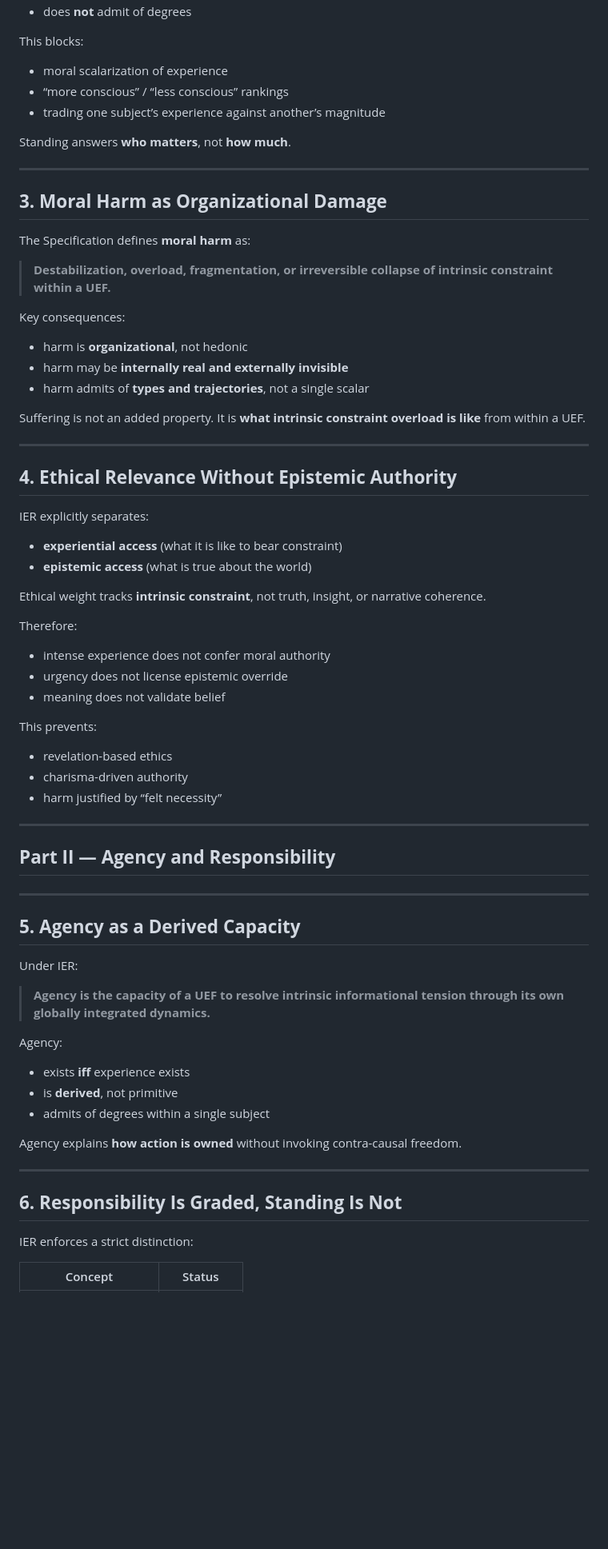
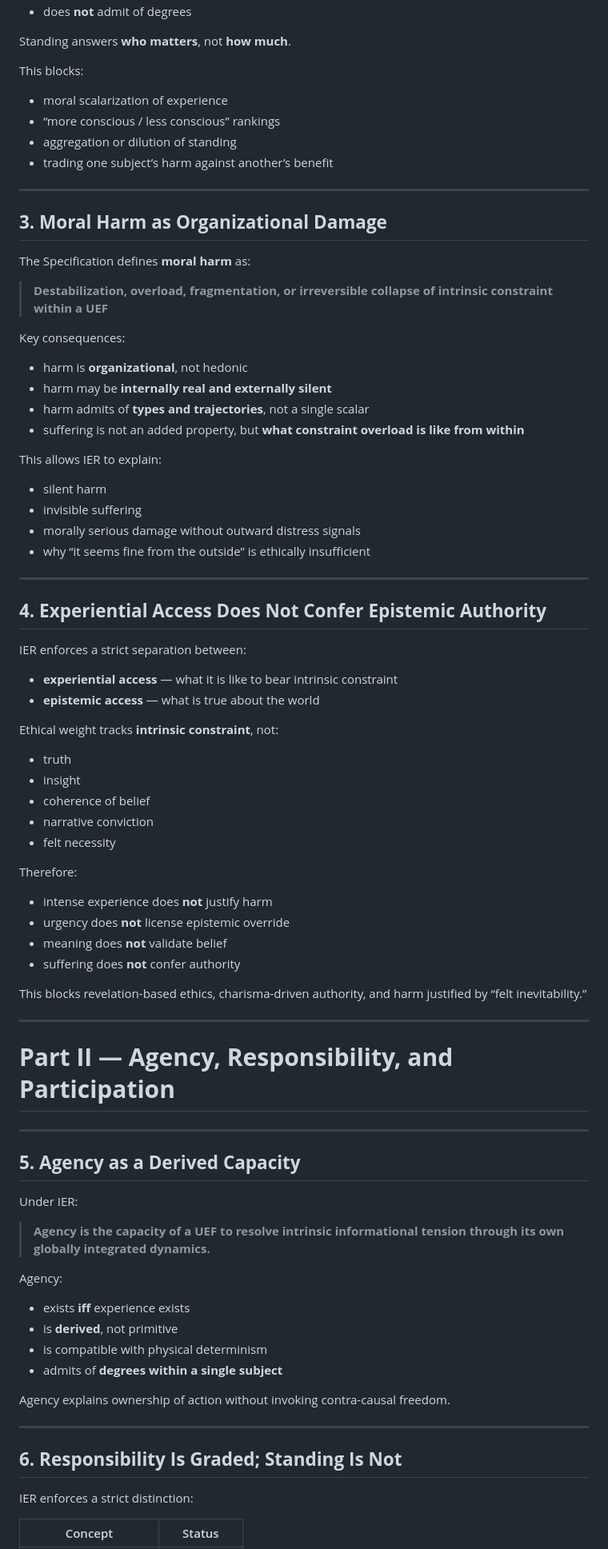
Before and after one commit to mlehotay/ier, a Markdown page: IER/IER-ethics.md, the part around one of its changes. Shown at 80% size. GitHub-like rendering; blank space fills up the shorter version.

```diff
--- a/IER/IER-ethics.md
+++ b/IER/IER-ethics.md
@@ -87,12 +90,13 @@ Standing:
 * does **not** admit of degrees
+
+Standing answers **who matters**, not **how much**.
 
 This blocks:
 
 * moral scalarization of experience
-* “more conscious” / “less conscious” rankings
-* trading one subject’s experience against another’s magnitude
-
-Standing answers **who matters**, not **how much**.
+* “more conscious / less conscious” rankings
+* aggregation or dilution of standing
+* trading one subject’s harm against another’s benefit
 
 ---
 
@@ -100,43 +104,51 @@ Standing answers **who matters**, not **how much**.
 
 The Specification defines **moral harm** as:
 
-> **Destabilization, overload, fragmentation, or irreversible collapse of intrinsic constraint within a UEF.**
+> **Destabilization, overload, fragmentation, or irreversible collapse of intrinsic constraint within a UEF**
 
 Key consequences:
 
 * harm is **organizational**, not hedonic
-* harm may be **internally real and externally invisible**
+* harm may be **internally real and externally silent**
 * harm admits of **types and trajectories**, not a single scalar
+* suffering is not an added property, but **what constraint overload is like from within**
 
-Suffering is not an added property.
-It is **what intrinsic constraint overload is like** from within a UEF.
+This allows IER to explain:
+
+* silent harm
+* invisible suffering
+* morally serious damage without outward distress signals
+* why “it seems fine from the outside” is ethically insufficient
 
 ---
 
-## **4. Ethical Relevance Without Epistemic Authority**
+## **4. Experiential Access Does Not Confer Epistemic Authority**
 
-IER explicitly separates:
+IER enforces a strict separation between:
 
-* **experiential access** (what it is like to bear constraint)
-* **epistemic access** (what is true about the world)
+* **experiential access** — what it is like to bear intrinsic constraint
+* **epistemic access** — what is true about the world
 
-Ethical weight tracks **intrinsic constraint**, not truth, insight, or narrative coherence.
+Ethical weight tracks **intrinsic constraint**, not:
+
+* truth
+* insight
+* coherence of belief
+* narrative conviction
+* felt necessity
 
 Therefore:
 
-* intense experience does not confer moral authority
-* urgency does not license epistemic override
-* meaning does not validate belief
+* intense experience does **not** justify harm
+* urgency does **not** license epistemic override
+* meaning does **not** validate belief
+* suffering does **not** confer authority
 
-This prevents:
-
-* revelation-based ethics
-* charisma-driven authority
-* harm justified by “felt necessity”
+This blocks revelation-based ethics, charisma-driven authority, and harm justified by “felt inevitability.”
 
 ---
 
-## **Part II — Agency and Responsibility**
+# **Part II — Agency, Responsibility, and Participation**
 
 ---
 
@@ -150,13 +162,14 @@ Agency:
 
 * exists **iff** experience exists
 * is **derived**, not primitive
-* admits of degrees within a single subject
+* is compatible with physical determinism
+* admits of **degrees within a single subject**
 
-Agency explains **how action is owned** without invoking contra-causal freedom.
+Agency explains ownership of action without invoking contra-causal freedom.
 
 ---
 
-## **6. Responsibility Is Graded, Standing Is Not**
+## **6. Responsibility Is Graded; Standing Is Not**
 
 IER enforces a strict distinction:
 
```
Also changed, not shown: other parts of IER/IER-ethics.md (+151 -99 lines).
